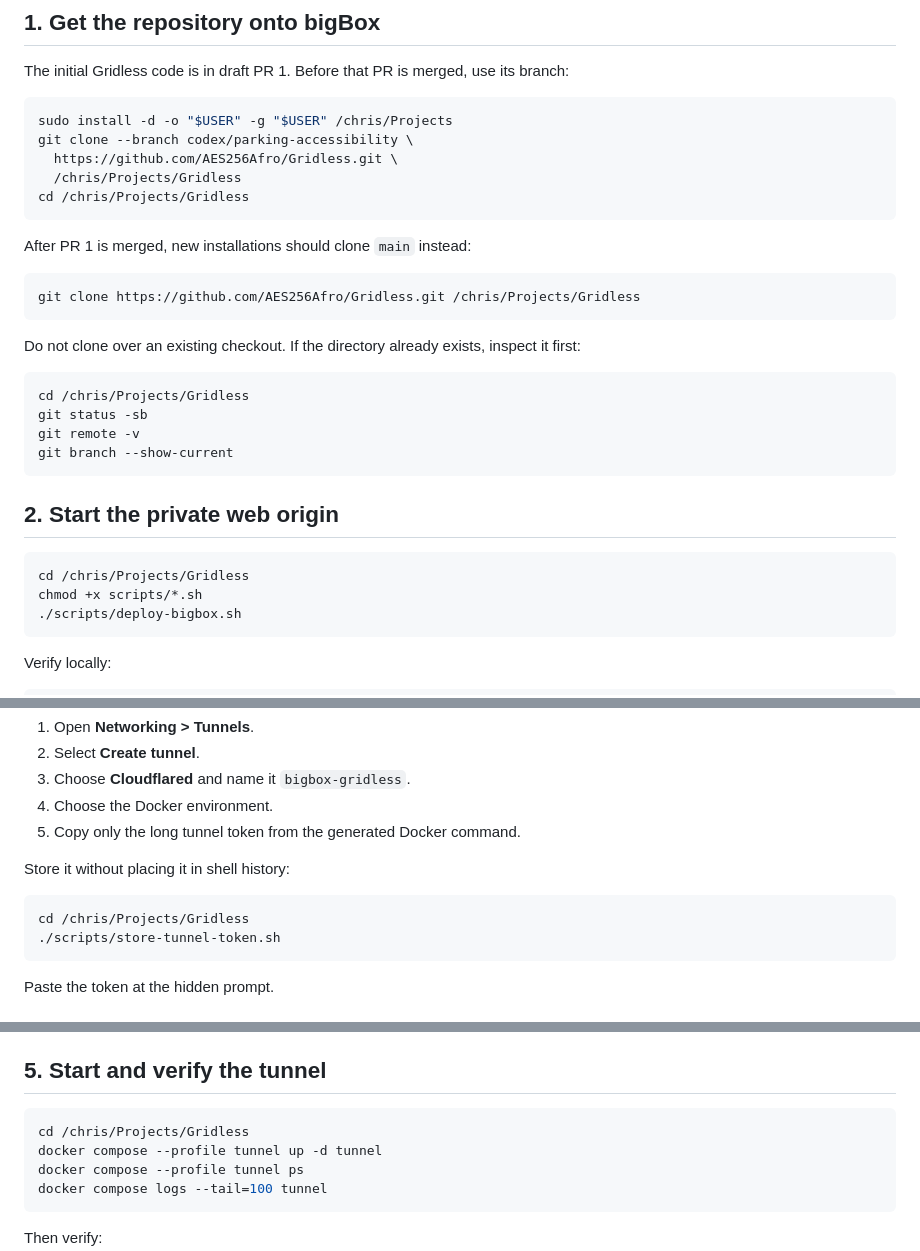
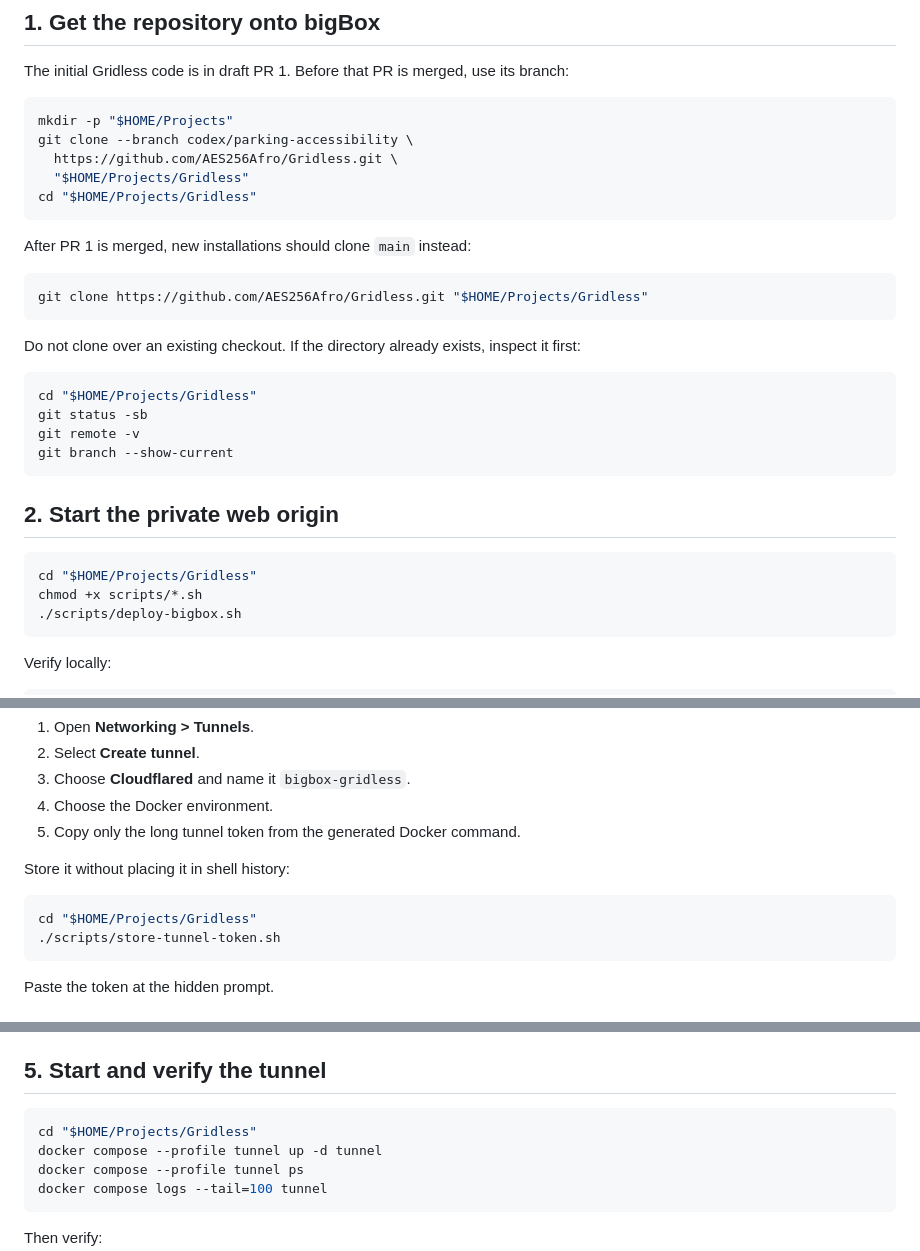
Before and after one commit to AES256Afro/Gridless, a Markdown page: DEPLOY_BIGBOX.md, 3 parts joined by grey strips. Drawn GitHub-style.

Commit message:
Fix bigBox deployment path

````diff
--- a/DEPLOY_BIGBOX.md
+++ b/DEPLOY_BIGBOX.md
@@ -32,23 +32,23 @@ The tunnel token allows a connector to run this tunnel. Treat it as a secret and
 The initial Gridless code is in draft PR 1. Before that PR is merged, use its branch:
 
 ```bash
-sudo install -d -o "$USER" -g "$USER" /chris/Projects
+mkdir -p "$HOME/Projects"
 git clone --branch codex/parking-accessibility \
   https://github.com/AES256Afro/Gridless.git \
-  /chris/Projects/Gridless
-cd /chris/Projects/Gridless
+  "$HOME/Projects/Gridless"
+cd "$HOME/Projects/Gridless"
 ```
 
 After PR 1 is merged, new installations should clone `main` instead:
 
 ```bash
-git clone https://github.com/AES256Afro/Gridless.git /chris/Projects/Gridless
+git clone https://github.com/AES256Afro/Gridless.git "$HOME/Projects/Gridless"
 ```
 
 Do not clone over an existing checkout. If the directory already exists, inspect it first:
 
 ```bash
-cd /chris/Projects/Gridless
+cd "$HOME/Projects/Gridless"
 git status -sb
 git remote -v
 git branch --show-current
@@ -57,7 +57,7 @@ git branch --show-current
 ## 2. Start the private web origin
 
 ```bash
-cd /chris/Projects/Gridless
+cd "$HOME/Projects/Gridless"
 chmod +x scripts/*.sh
 ./scripts/deploy-bigbox.sh
 ```
@@ -85,7 +85,7 @@ In Cloudflare:
 Store it without placing it in shell history:
 
 ```bash
-cd /chris/Projects/Gridless
+cd "$HOME/Projects/Gridless"
 ./scripts/store-tunnel-token.sh
 ```
 
@@ -109,7 +109,7 @@ Save the route. When created through the dashboard, Cloudflare should also creat
 ## 5. Start and verify the tunnel
 
 ```bash
-cd /chris/Projects/Gridless
+cd "$HOME/Projects/Gridless"
 docker compose --profile tunnel up -d tunnel
 docker compose --profile tunnel ps
 docker compose logs --tail=100 tunnel
````
Also changed, not shown: other parts of DEPLOY_BIGBOX.md (+2 -2 lines).
